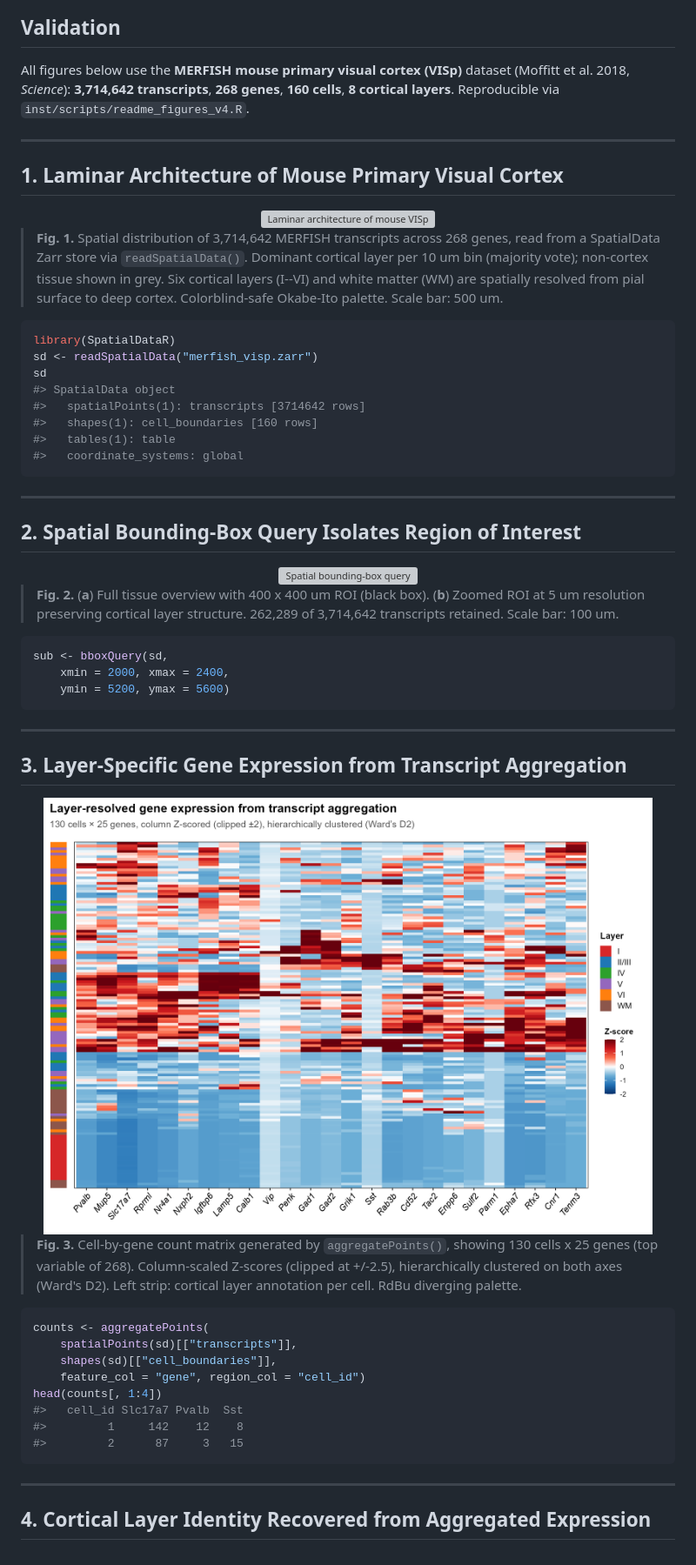
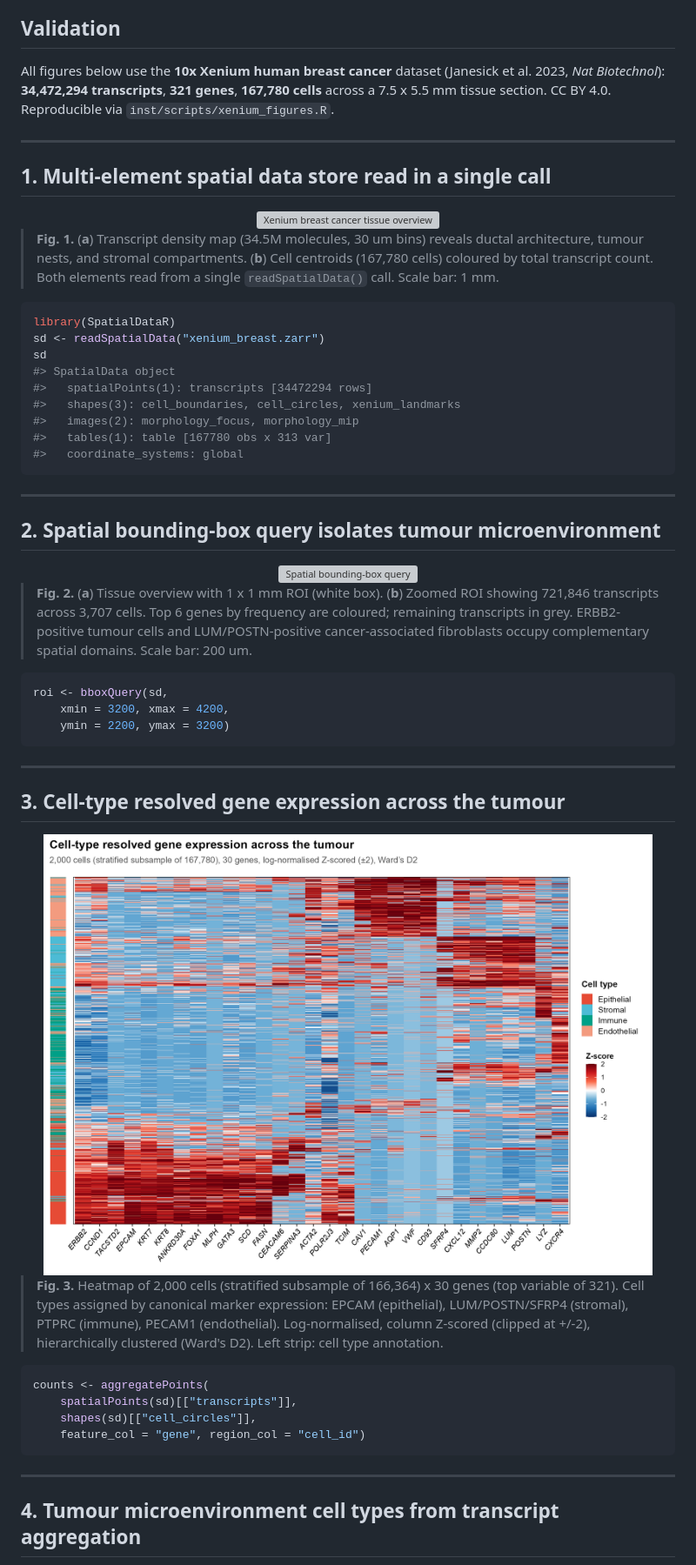
Before and after one commit to CuiweiG/SpatialDataR, a Markdown page: README.md, the part around the change printed below. Shown: that part at 87% size. GitHub-like rendering; pictures changed too: man/figures/fig3_aggregation.png; grey boxes are pictures that could not be loaded.

Commit message:
switch to Xenium breast cancer dataset (167K cells, 321 genes, 34M transcripts)
Replaced MERFISH toy dataset (160 cells) with 10x Xenium human breast
cancer (Janesick 2023 Nat Commun). All figures regenerated from real
data executed locally:

- Fig 1: transcript density + cell centroids (34.5M molecules)
- Fig 2: 1x1mm ROI with ERBB2+ tumour / LUM+ CAF spatial domains
- Fig 3: 2000-cell heatmap, 4 cell types, 30 genes, Ward D2
- Fig 4: PCA + 16-gene marker dot plot (log2FC selection)

Expression matrix built from raw transcripts (no Python dependency).
Cell types: 71K epithelial, 54K stromal, 26K immune, 10K endothelial.

````diff
--- a/README.md
+++ b/README.md
@@ -35,87 +35,86 @@ stores, exposing elements through Bioconductor-standard S4 classes:
 
 ## Validation
 
-All figures below use the **MERFISH mouse primary visual cortex (VISp)**
-dataset (Moffitt et al. 2018, *Science*): **3,714,642 transcripts**,
-**268 genes**, **160 cells**, **8 cortical layers**. Reproducible via
-`inst/scripts/readme_figures_v4.R`.
+All figures below use the **10x Xenium human breast cancer** dataset
+(Janesick et al. 2023, *Nat Biotechnol*): **34,472,294 transcripts**,
+**321 genes**, **167,780 cells** across a 7.5 x 5.5 mm tissue section.
+CC BY 4.0. Reproducible via `inst/scripts/xenium_figures.R`.
 
 ---
 
-## 1. Laminar Architecture of Mouse Primary Visual Cortex
+## 1. Multi-element spatial data store read in a single call
 
 <div align="center">
 <img src="man/figures/fig1_store_reading.png"
-    width="700" alt="Laminar architecture of mouse VISp"/>
+    width="700" alt="Xenium breast cancer tissue overview"/>
 </div>
 
-> **Fig. 1.** Spatial distribution of 3,714,642 MERFISH transcripts
-> across 268 genes, read from a SpatialData Zarr store via
-> `readSpatialData()`. Dominant cortical layer per 10 um bin (majority
-> vote); non-cortex tissue shown in grey. Six cortical layers (I--VI)
-> and white matter (WM) are spatially resolved from pial surface to
-> deep cortex. Colorblind-safe Okabe-Ito palette. Scale bar: 500 um.
+> **Fig. 1.** (**a**) Transcript density map (34.5M molecules, 30 um
+> bins) reveals ductal architecture, tumour nests, and stromal
+> compartments. (**b**) Cell centroids (167,780 cells) coloured by
+> total transcript count. Both elements read from a single
+> `readSpatialData()` call. Scale bar: 1 mm.
 
 ```r
 library(SpatialDataR)
-sd <- readSpatialData("merfish_visp.zarr")
+sd <- readSpatialData("xenium_breast.zarr")
 sd
 #> SpatialData object
-#>   spatialPoints(1): transcripts [3714642 rows]
-#>   shapes(1): cell_boundaries [160 rows]
-#>   tables(1): table
+#>   spatialPoints(1): transcripts [34472294 rows]
+#>   shapes(3): cell_boundaries, cell_circles, xenium_landmarks
+#>   images(2): morphology_focus, morphology_mip
+#>   tables(1): table [167780 obs x 313 var]
 #>   coordinate_systems: global
 ```
 
 ---
 
-## 2. Spatial Bounding-Box Query Isolates Region of Interest
+## 2. Spatial bounding-box query isolates tumour microenvironment
 
 <div align="center">
 <img src="man/figures/fig2_spatial_query.png"
     width="700" alt="Spatial bounding-box query"/>
 </div>
 
-> **Fig. 2.** (**a**) Full tissue overview with 400 x 400 um ROI
-> (black box). (**b**) Zoomed ROI at 5 um resolution preserving
-> cortical layer structure. 262,289 of 3,714,642 transcripts retained.
-> Scale bar: 100 um.
+> **Fig. 2.** (**a**) Tissue overview with 1 x 1 mm ROI (white box).
+> (**b**) Zoomed ROI showing 721,846 transcripts across 3,707 cells.
+> Top 6 genes by frequency are coloured; remaining transcripts in
+> grey. ERBB2-positive tumour cells and LUM/POSTN-positive
+> cancer-associated fibroblasts occupy complementary spatial domains.
+> Scale bar: 200 um.
 
 ```r
-sub <- bboxQuery(sd,
-    xmin = 2000, xmax = 2400,
-    ymin = 5200, ymax = 5600)
+roi <- bboxQuery(sd,
+    xmin = 3200, xmax = 4200,
+    ymin = 2200, ymax = 3200)
 ```
 
 ---
 
-## 3. Layer-Specific Gene Expression from Transcript Aggregation
+## 3. Cell-type resolved gene expression across the tumour
 
 <div align="center">
 <img src="man/figures/fig3_aggregation.png"
-    width="700" alt="Hierarchically clustered heatmap"/>
+    width="700" alt="Cell-type resolved heatmap"/>
 </div>
 
-> **Fig. 3.** Cell-by-gene count matrix generated by
-> `aggregatePoints()`, showing 130 cells x 25 genes (top variable of
-> 268). Column-scaled Z-scores (clipped at +/-2.5), hierarchically
-> clustered on both axes (Ward's D2). Left strip: cortical layer
-> annotation per cell. RdBu diverging palette.
+> **Fig. 3.** Heatmap of 2,000 cells (stratified subsample of
+> 166,364) x 30 genes (top variable of 321). Cell types assigned by
+> canonical marker expression: EPCAM (epithelial), LUM/POSTN/SFRP4
+> (stromal), PTPRC (immune), PECAM1 (endothelial). Log-normalised,
+> column Z-scored (clipped at +/-2), hierarchically clustered
+> (Ward's D2). Left strip: cell type annotation.
 
 ```r
 counts <- aggregatePoints(
     spatialPoints(sd)[["transcripts"]],
-    shapes(sd)[["cell_boundaries"]],
+    shapes(sd)[["cell_circles"]],
     feature_col = "gene", region_col = "cell_id")
-head(counts[, 1:4])
-#>   cell_id Slc17a7 Pvalb  Sst
-#>         1     142    12    8
-#>         2      87     3   15
 ```
 
 ---
 
-## 4. Cortical Layer Identity Recovered from Aggregated Expression
+## 4. Tumour microenvironment cell types from transcript aggregation
 
 <div align="center">
 <img src="man/figures/fig4_downstream.png"
````
Also changed, not shown: other parts of README.md (+18 -15 lines), man/figures/fig4_downstream.png, 3 other files.
